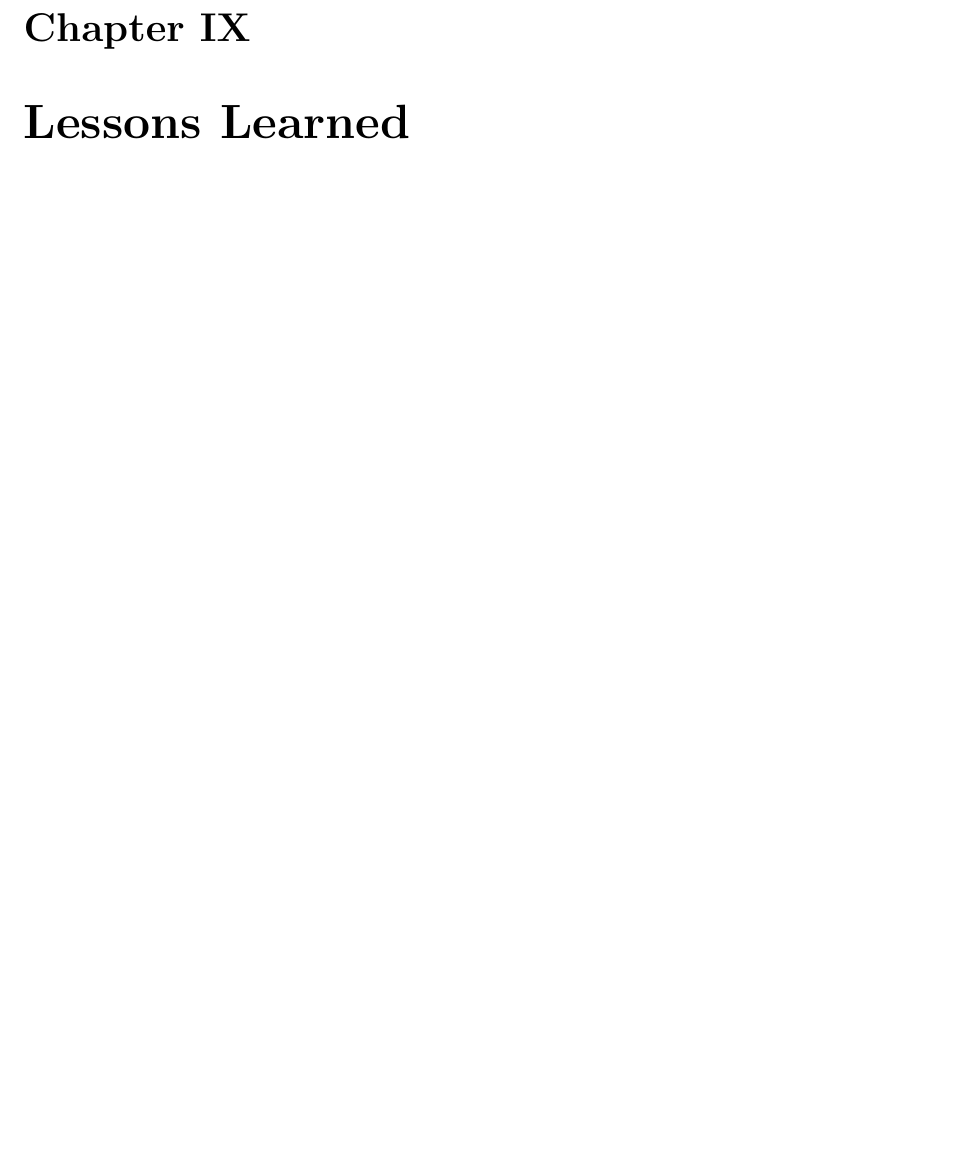
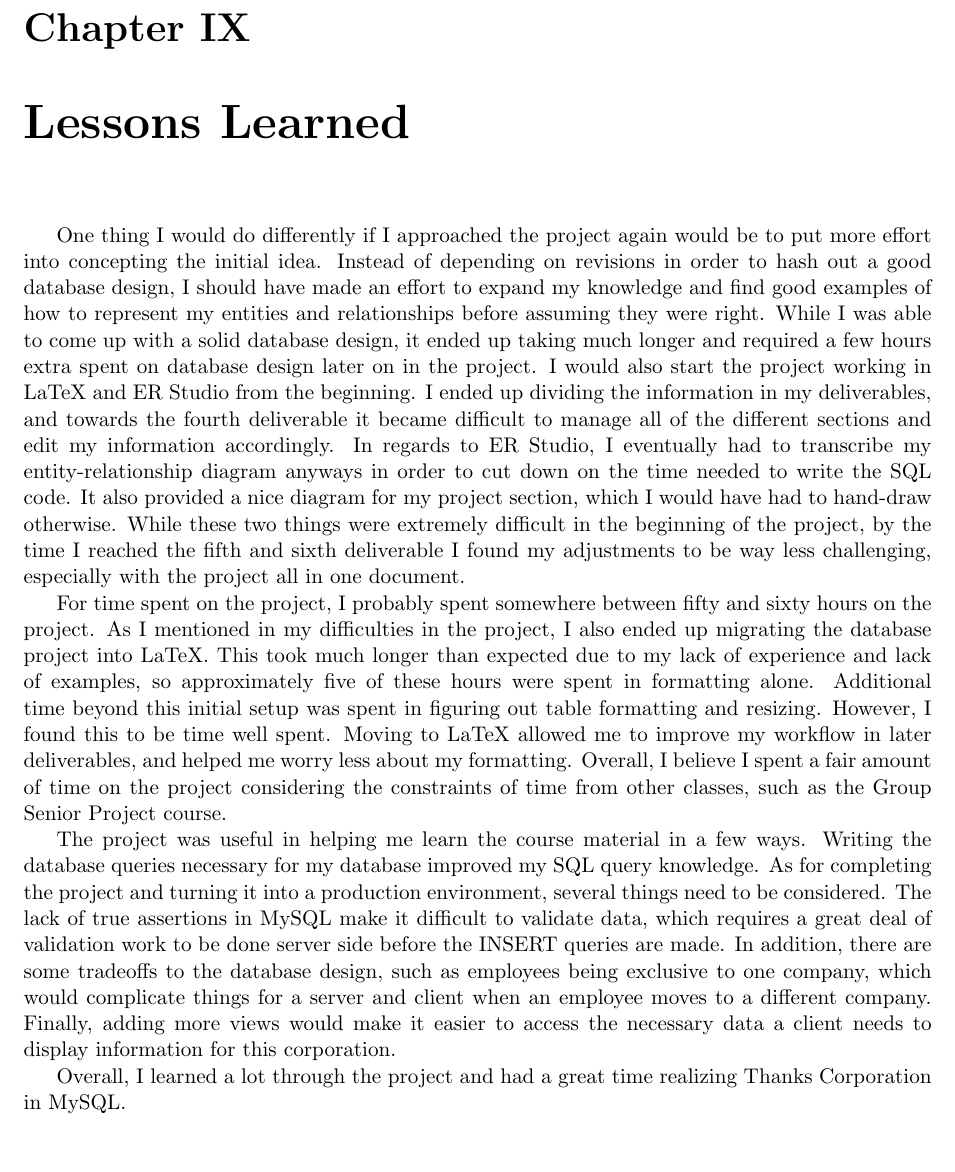
Before and after one commit to ebramanti/cmsi486, a LaTeX document (database-project.tex): part of page 35 of 35, cut so that both start at the same text, the shorter picture padded with empty space. Compiled offline with pdfLaTeX.

Commit message:
Added Lessons Learned

```diff
--- a/database-project.tex
+++ b/database-project.tex
@@ -668,4 +668,10 @@ A query trace is found on the next page.
 \section{Implementation Assessment}
 I had to adjust some of the data types, as my primary keys were not autoincrementing when I inserted new data. I also switched datetime to date for a few data types in order to maintain some consistency. Finally, I modified a database relation since it was conflicting with what I wanted. Overall, after those fixes all of the implementations went smoothly and I was able to get my query trace up and running quickly.
 \chapter{Lessons Learned}
+\indent % Would not indent first paragraph without.
+\indent One thing I would do differently if I approached the project again would be to put more effort into concepting the initial idea. Instead of depending on revisions in order to hash out a good database design, I should have made an effort to expand my knowledge and find good examples of how to represent my entities and relationships before assuming they were right. While I was able to come up with a solid database design, it ended up taking much longer and required a few hours extra spent on database design later on in the project. I would also start the project working in LaTeX and ER Studio from the beginning. I ended up dividing the information in my deliverables, and towards the fourth deliverable it became difficult to manage all of the different sections and edit my information accordingly. In regards to ER Studio, I eventually had to transcribe my entity-relationship diagram anyways in order to cut down on the time needed to write the SQL code. It also provided a nice diagram for my project section, which I would have had to hand-draw otherwise. While these two things were extremely difficult in the beginning of the project, by the time I reached the fifth and sixth deliverable I found my adjustments to be way less challenging, especially with the project all in one document. \\
+\indent For time spent on the project, I probably spent somewhere between fifty and sixty hours on the project. As I mentioned in my difficulties in the project, I also ended up migrating the database project into LaTeX. This took much longer than expected due to my lack of experience and lack of examples, so approximately five of these hours were spent in formatting alone. Additional time beyond this initial setup was spent in figuring out table formatting and resizing. However, I found this to be time well spent. Moving to LaTeX allowed me to improve my workflow in later deliverables, and helped me worry less about my formatting. Overall, I believe I spent a fair amount of time on the project considering the constraints of time from other classes, such as the Group Senior Project course. \\
+\indent The project was useful in helping me learn the course material in a few ways. Writing the database queries necessary for my database improved my SQL query knowledge. As for completing the project and turning it into a production environment, several things need to be considered. The lack of true assertions in MySQL make it difficult to validate data, which requires a great deal of validation work to be done server side before the INSERT queries are made. In addition, there are some tradeoffs to the database design, such as employees being exclusive to one company, which would complicate things for a server and client when an employee moves to a different company. Finally, adding more views would make it easier to access the necessary data a client needs to display information for this corporation. \\
+\indent Overall, I learned a lot through the project and had a great time realizing Thanks Corporation in MySQL.
+
 \end{document}
```
Also changed, not shown: database-project.pdf.
